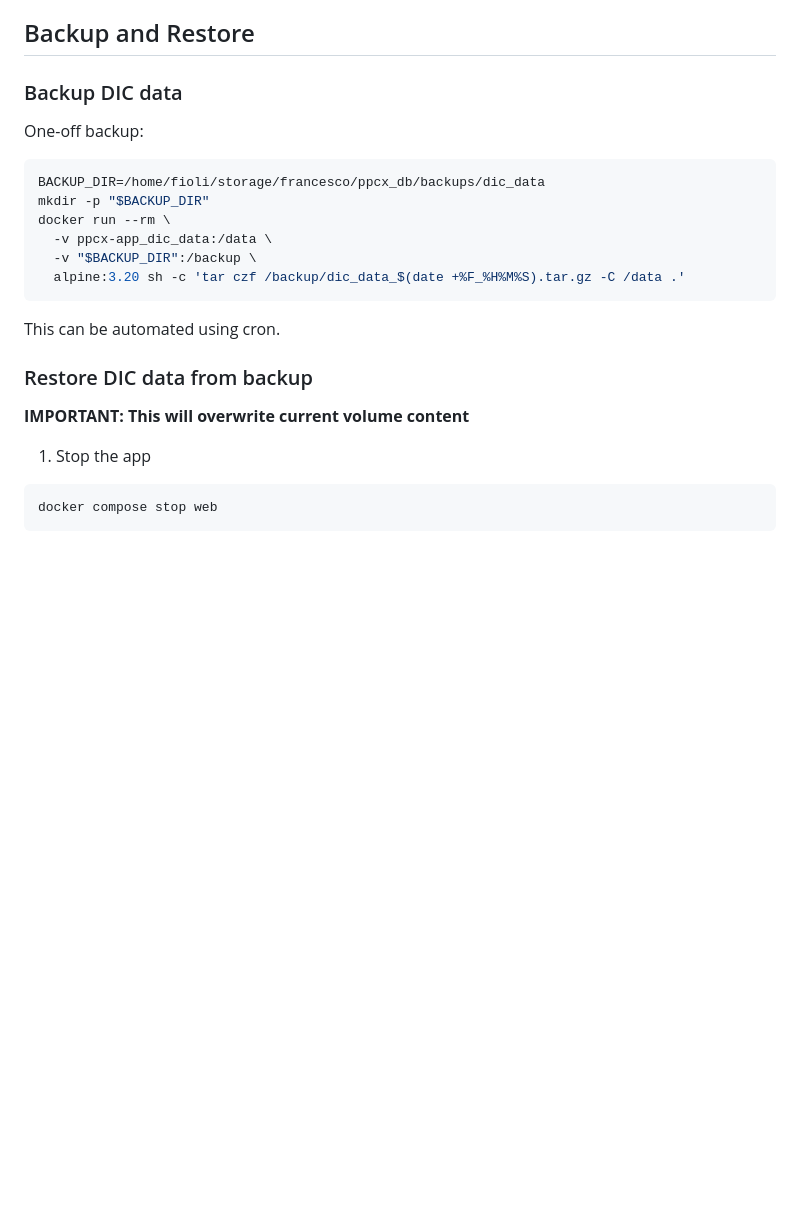
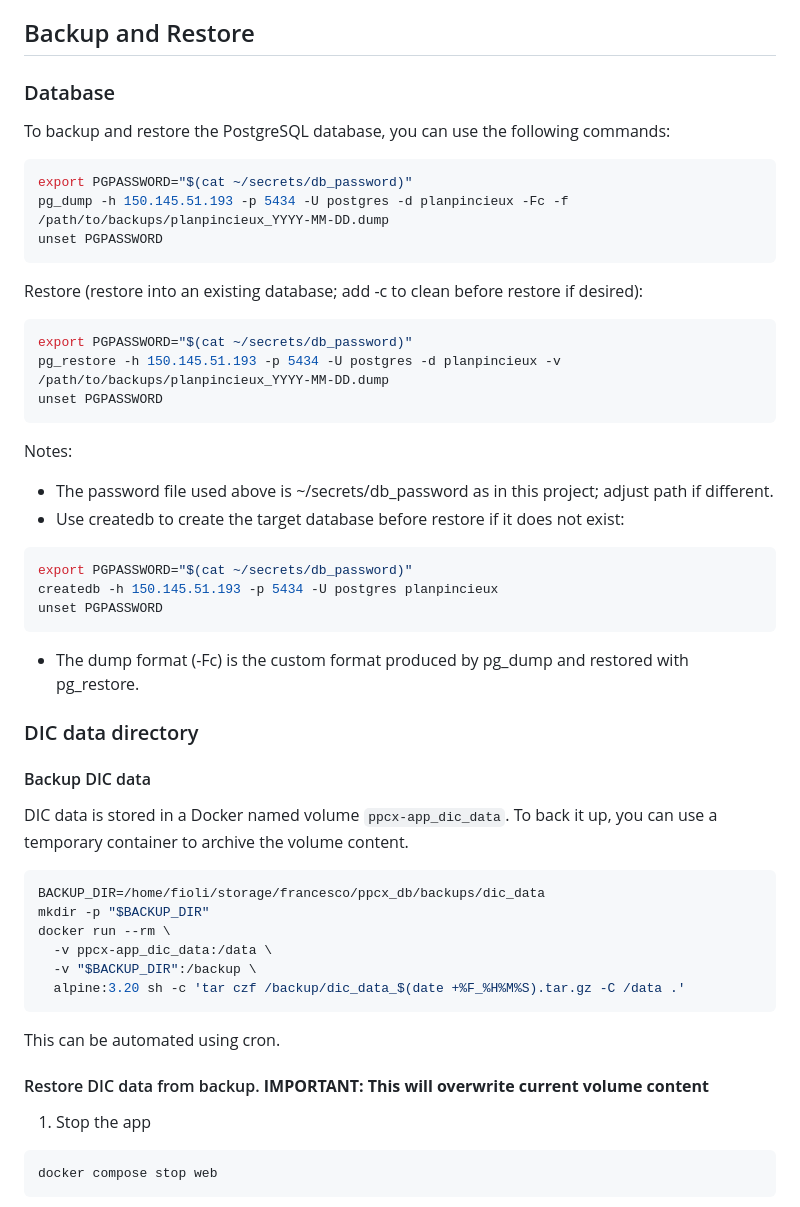
Before and after one commit to franioli/ppcx-app, a Markdown page: README.md, the part around the change printed below. Rendered like a GitHub page; blank space fills up the shorter version.

````diff
--- a/README.md
+++ b/README.md
@@ -111,9 +111,40 @@ The container will read the updated secret from /run/secrets on restart.
 
 ## Backup and Restore
 
-### Backup DIC data
+### Database
 
-One-off backup:
+To backup and restore the PostgreSQL database, you can use the following commands:
+
+```bash
+export PGPASSWORD="$(cat ~/secrets/db_password)"
+pg_dump -h 150.145.51.193 -p 5434 -U postgres -d planpincieux -Fc -f /path/to/backups/planpincieux_YYYY-MM-DD.dump
+unset PGPASSWORD
+```
+
+Restore (restore into an existing database; add -c to clean before restore if desired):
+```bash
+export PGPASSWORD="$(cat ~/secrets/db_password)"
+pg_restore -h 150.145.51.193 -p 5434 -U postgres -d planpincieux -v /path/to/backups/planpincieux_YYYY-MM-DD.dump
+unset PGPASSWORD
+```
+
+Notes:
+- The password file used above is ~/secrets/db_password as in this project; adjust path if different.
+- Use createdb to create the target database before restore if it does not exist:
+```bash
+export PGPASSWORD="$(cat ~/secrets/db_password)"
+createdb -h 150.145.51.193 -p 5434 -U postgres planpincieux
+unset PGPASSWORD
+```
+- The dump format (-Fc) is the custom format produced by pg_dump and restored with pg_restore.
+
+
+### DIC data directory
+
+#### Backup DIC data
+
+DIC data is stored in a Docker named volume `ppcx-app_dic_data`.
+To back it up, you can use a temporary container to archive the volume content.
 
 ```bash
 BACKUP_DIR=/home/fioli/storage/francesco/ppcx_db/backups/dic_data
@@ -126,9 +157,7 @@ docker run --rm \
 
 This can be automated using cron.
 
-### Restore DIC data from backup
-
-**IMPORTANT: This will overwrite current volume content**
+#### Restore DIC data from backup. **IMPORTANT: This will overwrite current volume content**
 
 1. Stop the app
 ```bash
````
Also changed, not shown: other parts of README.md (+1 -1 lines).
